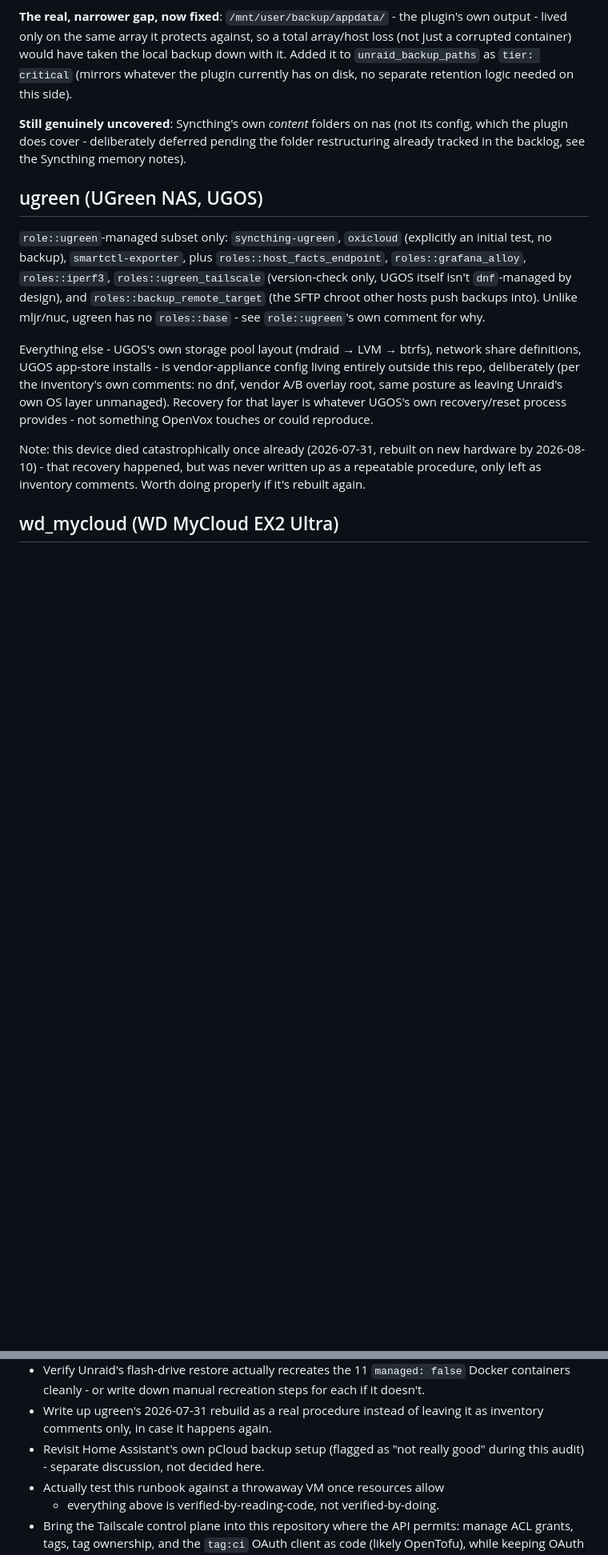
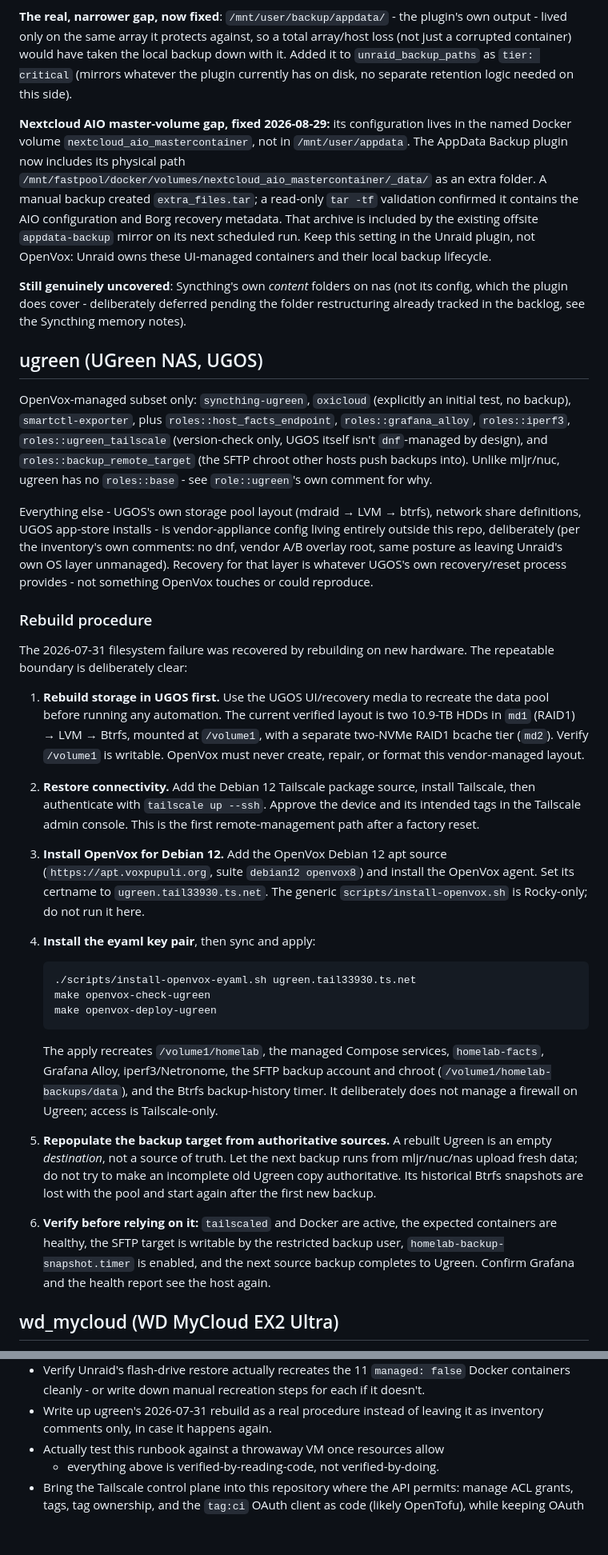
Before and after one commit to MrCodeEU/homelab-automation, a Markdown page: docs/DISASTER_RECOVERY.md, 2 parts joined by grey strips. Shown at 80% size. GitHub-like rendering; blank space fills up the shorter version.

Commit message:
Document NAS recovery procedures

````diff
--- a/docs/DISASTER_RECOVERY.md
+++ b/docs/DISASTER_RECOVERY.md
@@ -208,6 +209,18 @@ taken the local backup down with it. Added it to `unraid_backup_paths`
 as `tier: critical` (mirrors whatever the plugin currently has on disk,
 no separate retention logic needed on this side).
 
+**Nextcloud AIO master-volume gap, fixed 2026-08-29:** its configuration
+lives in the named Docker volume
+`nextcloud_aio_mastercontainer`, not in `/mnt/user/appdata`. The AppData
+Backup plugin now includes its physical path
+`/mnt/fastpool/docker/volumes/nextcloud_aio_mastercontainer/_data/` as an
+extra folder. A manual backup created `extra_files.tar`; a read-only
+`tar -tf` validation confirmed it contains the AIO configuration and Borg
+recovery metadata. That archive is included by the existing offsite
+`appdata-backup` mirror on its next scheduled run. Keep this setting in
+the Unraid plugin, not OpenVox: Unraid owns these UI-managed containers
+and their local backup lifecycle.
+
 **Still genuinely uncovered**: Syncthing's own *content* folders on nas
 (not its config, which the plugin does cover - deliberately deferred
 pending the folder restructuring already tracked in the backlog, see
@@ -215,7 +228,7 @@ the Syncthing memory notes).
 
 ## ugreen (UGreen NAS, UGOS)
 
-`role::ugreen`-managed subset only: `syncthing-ugreen`, `oxicloud`
+OpenVox-managed subset only: `syncthing-ugreen`, `oxicloud`
 (explicitly an initial test, no backup), `smartctl-exporter`, plus
 `roles::host_facts_endpoint`, `roles::grafana_alloy`, `roles::iperf3`,
 `roles::ugreen_tailscale` (version-check only, UGOS itself isn't
@@ -231,10 +244,49 @@ as leaving Unraid's own OS layer unmanaged). Recovery for that layer is
 whatever UGOS's own recovery/reset process provides - not something
 OpenVox touches or could reproduce.
 
-Note: this device died catastrophically once already (2026-07-31,
-rebuilt on new hardware by 2026-08-10) - that recovery happened, but was
-never written up as a repeatable procedure, only left as inventory
-comments. Worth doing properly if it's rebuilt again.
+### Rebuild procedure
+
+The 2026-07-31 filesystem failure was recovered by rebuilding on new
+hardware. The repeatable boundary is deliberately clear:
+
+1. **Rebuild storage in UGOS first.** Use the UGOS UI/recovery media to
+   recreate the data pool before running any automation. The current
+   verified layout is two 10.9-TB HDDs in `md1` (RAID1) → LVM → Btrfs,
+   mounted at `/volume1`, with a separate two-NVMe RAID1 bcache tier
+   (`md2`). Verify `/volume1` is writable. OpenVox must never create,
+   repair, or format this vendor-managed layout.
+2. **Restore connectivity.** Add the Debian 12 Tailscale package source,
+   install Tailscale, then authenticate with `tailscale up --ssh`. Approve
+   the device and its intended tags in the Tailscale admin console. This
+   is the first remote-management path after a factory reset.
+3. **Install OpenVox for Debian 12.** Add the OpenVox Debian 12 apt source
+   (`https://apt.voxpupuli.org`, suite `debian12 openvox8`) and install the
+   OpenVox agent. Set its certname to `ugreen.tail33930.ts.net`. The
+   generic `scripts/install-openvox.sh` is Rocky-only; do not run it here.
+4. **Install the eyaml key pair**, then sync and apply:
+
+   ```bash
+   ./scripts/install-openvox-eyaml.sh ugreen.tail33930.ts.net
+   make openvox-check-ugreen
+   make openvox-deploy-ugreen
+   ```
+
+   The apply recreates `/volume1/homelab`, the managed Compose services,
+   `homelab-facts`, Grafana Alloy, iperf3/Netronome, the SFTP backup
+   account and chroot (`/volume1/homelab-backups/data`), and the Btrfs
+   backup-history timer. It deliberately does not manage a firewall on
+   Ugreen; access is Tailscale-only.
+5. **Repopulate the backup target from authoritative sources.** A rebuilt
+   Ugreen is an empty *destination*, not a source of truth. Let the next
+   backup runs from mljr/nuc/nas upload fresh data; do not try to make an
+   incomplete old Ugreen copy authoritative. Its historical Btrfs
+   snapshots are lost with the pool and start again after the first new
+   backup.
+6. **Verify before relying on it:** `tailscaled` and Docker are active,
+   the expected containers are healthy, the SFTP target is writable by the
+   restricted backup user, `homelab-backup-snapshot.timer` is enabled, and
+   the next source backup completes to Ugreen. Confirm Grafana and the
+   health report see the host again.
 
 ## wd_mycloud (WD MyCloud EX2 Ultra)
 
@@ -329,9 +380,6 @@ correction).
   recreation steps for each if it doesn't.
 - Write up ugreen's 2026-07-31 rebuild as a real procedure instead of
   leaving it as inventory comments only, in case it happens again.
-- Revisit Home Assistant's own pCloud backup setup (flagged as "not
-  really good" during this audit) - separate discussion, not decided
-  here.
 - Actually test this runbook against a throwaway VM once resources allow
   - everything above is verified-by-reading-code, not verified-by-doing.
 - Bring the Tailscale control plane into this repository where the API permits:
````
Also changed, not shown: other parts of docs/DISASTER_RECOVERY.md (+5 -5 lines).
